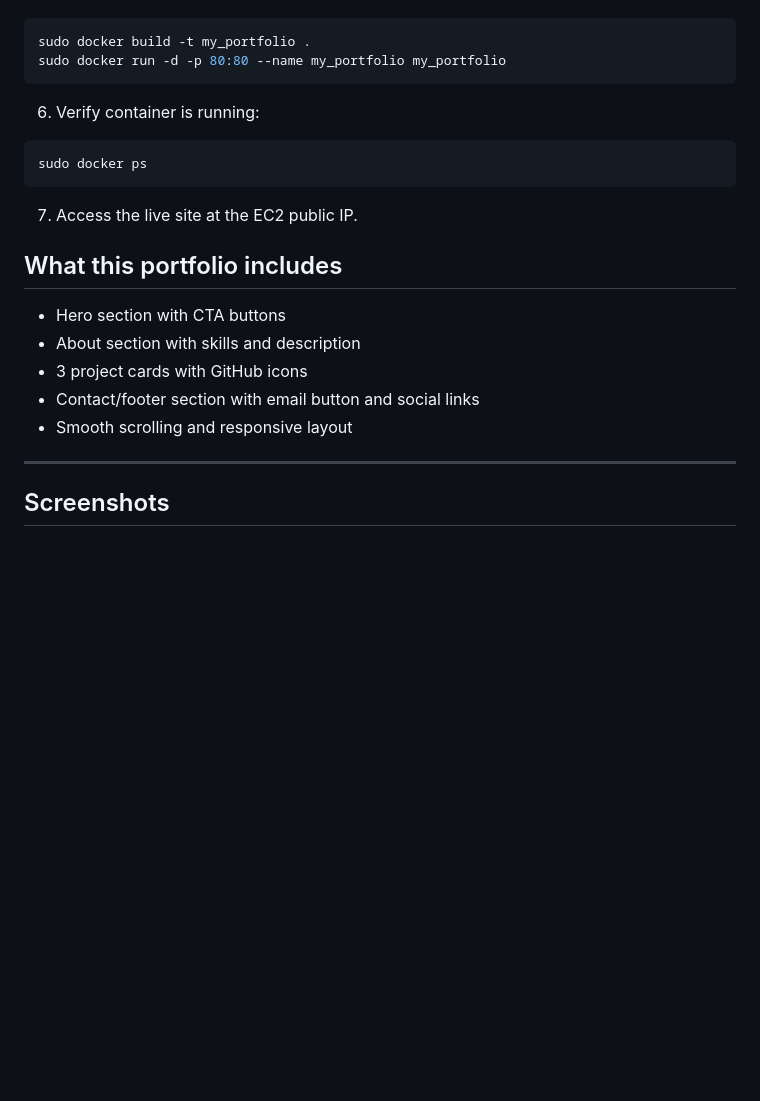
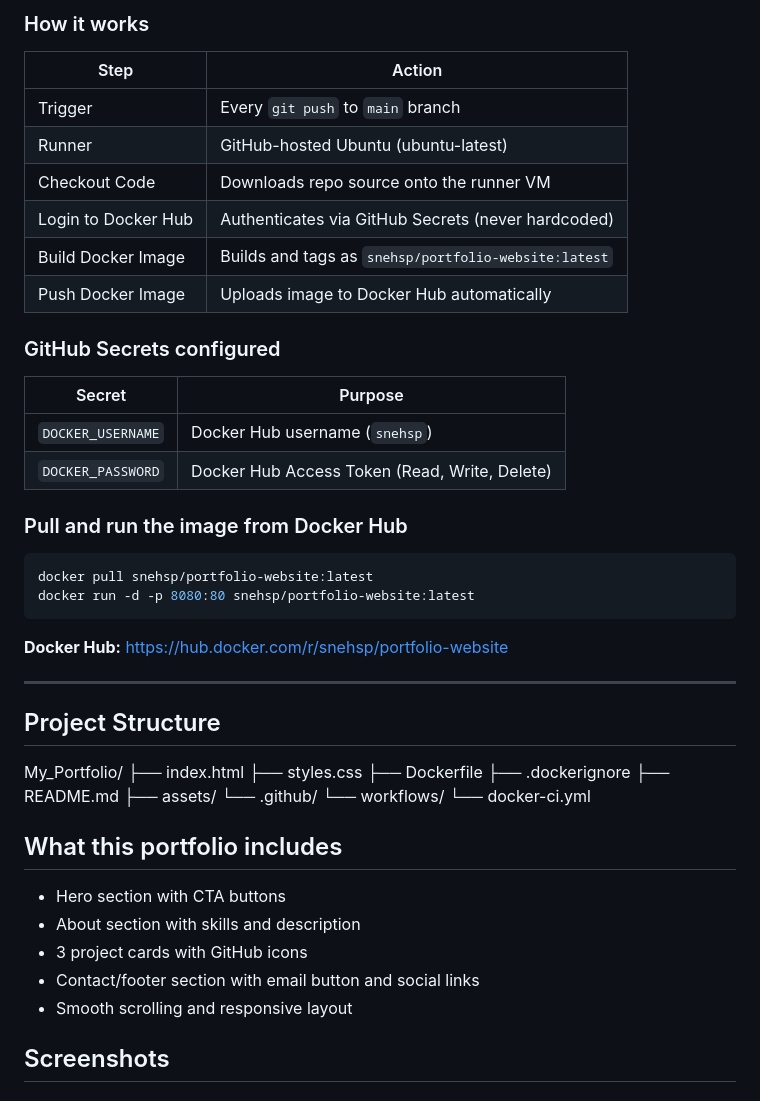
Before and after one commit to sneh20047078/My_Portfolio, a Markdown page: README.md, the part around one of its changes. Rendered like a GitHub page; blank space fills up the shorter version.

````diff
--- a/README.md
+++ b/README.md
@@ -133,21 +168,54 @@ http://localhost:8080
+### How it works
+
+| Step | Action |
+|------|--------|
+| Trigger | Every `git push` to `main` branch |
+| Runner | GitHub-hosted Ubuntu (ubuntu-latest) |
+| Checkout Code | Downloads repo source onto the runner VM |
+| Login to Docker Hub | Authenticates via GitHub Secrets (never hardcoded) |
+| Build Docker Image | Builds and tags as `snehsp/portfolio-website:latest` |
+| Push Docker Image | Uploads image to Docker Hub automatically |
+
+### GitHub Secrets configured
+
+| Secret | Purpose |
+|--------|---------|
+| `DOCKER_USERNAME` | Docker Hub username (`snehsp`) |
+| `DOCKER_PASSWORD` | Docker Hub Access Token (Read, Write, Delete) |
+
+### Pull and run the image from Docker Hub
+
 ```bash
-sudo docker build -t my_portfolio .
-sudo docker run -d -p 80:80 --name my_portfolio my_portfolio
+docker pull snehsp/portfolio-website:latest
+docker run -d -p 8080:80 snehsp/portfolio-website:latest
 ```
-6. Verify container is running:
-```bash
-sudo docker ps
-```
-7. Access the live site at the EC2 public IP.
+
+**Docker Hub:** https://hub.docker.com/r/snehsp/portfolio-website
+
+---
+
+## Project Structure
+
+My_Portfolio/
+├── index.html
+├── styles.css
+├── Dockerfile
+├── .dockerignore
+├── README.md
+├── assets/
+└── .github/
+└── workflows/
+└── docker-ci.yml
+
 
 ## What this portfolio includes
+
 - Hero section with CTA buttons
 - About section with skills and description
 - 3 project cards with GitHub icons
 - Contact/footer section with email button and social links
 - Smooth scrolling and responsive layout
 
----
 
 ## Screenshots
 
````
Also changed, not shown: other parts of README.md (+88 -53 lines).
